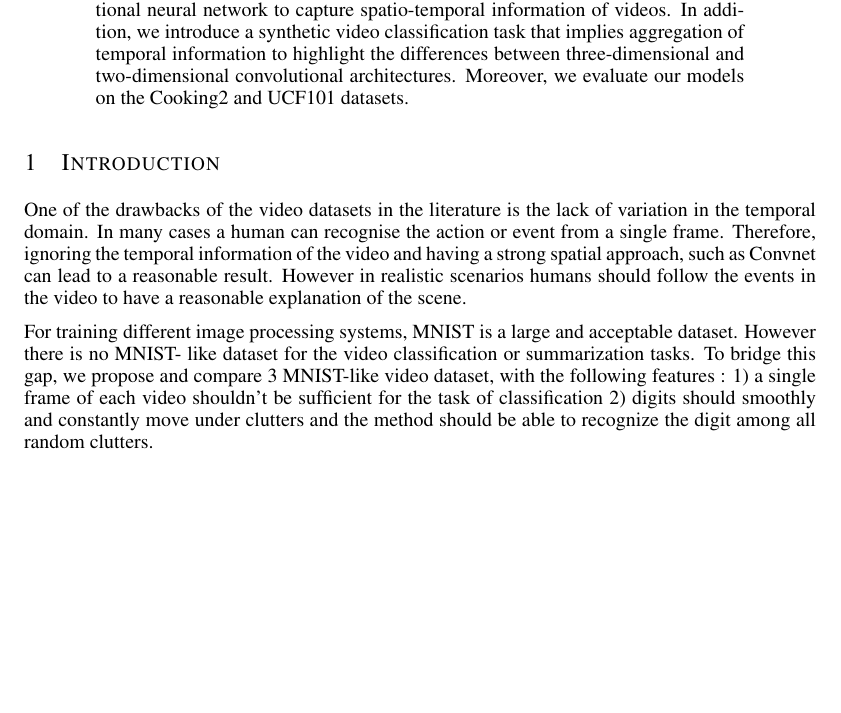
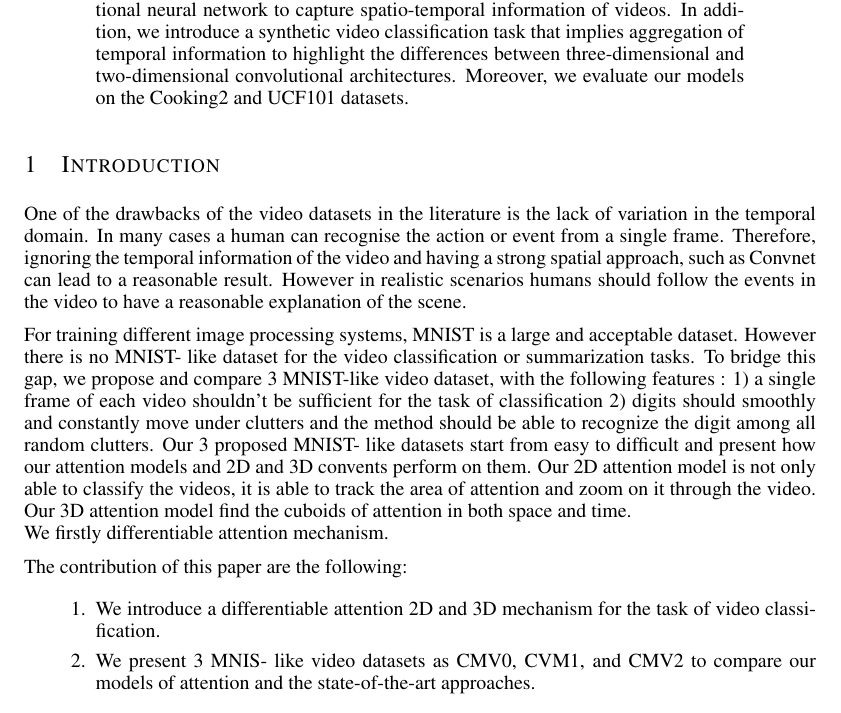
Before and after one commit to cooijmanstim/tsa-rnn-paper, a LaTeX paper (iclr2016_conference.tex): part of page 1 of 6, cut so that both start at the same text, the shorter picture padded with empty space. Compiled offline with pdfLaTeX.

Commit message:
2dpic and intro

```diff
--- a/iclr2016_conference.tex
+++ b/iclr2016_conference.tex
@@ -5,6 +5,8 @@
 \usepackage{pgf}
 \usepackage{tikz}
 \usepackage{amsmath}
+\usepackage{graphicx}
+\graphicspath{ {images/} }
 
 \usetikzlibrary{arrows}
 
@@ -41,7 +43,15 @@ In addition, we introduce a synthetic video classification task that implies agg
 \section{Introduction}
 One of the drawbacks of the video datasets in the literature is the lack of variation in the temporal domain. In many cases a human can recognise the action or event from a single frame. Therefore, ignoring the temporal information of the video and having a strong spatial approach, such as Convnet can lead to a reasonable result. However in realistic scenarios humans should follow the events in the video to have a reasonable explanation of the scene.
 
-For training different image processing systems, MNIST is a large and acceptable dataset. However there is no MNIST- like dataset for the video classification or summarization tasks. To bridge this gap, we propose and compare 3 MNIST-like video dataset, with the following features : 1) a single frame of each video shouldn't be sufficient for the task of classification 2) digits should smoothly and constantly move under clutters and the method should be able to recognize the digit among all random clutters.
+For training different image processing systems, MNIST is a large and acceptable dataset. However there is no MNIST- like dataset for the video classification or summarization tasks. To bridge this gap, we propose and compare 3 MNIST-like video dataset, with the following features : 1) a single frame of each video shouldn't be sufficient for the task of classification 2) digits should smoothly and constantly move under clutters and the method should be able to recognize the digit among all random clutters. Our 3 proposed MNIST- like datasets start from easy to difficult and present how our attention models and 2D and 3D convents perform on them. Our 2D attention model is not only able to classify the videos, it is able to track the area of attention and zoom on it through the video. Our 3D attention model find the cuboids of attention in both space and time. \\
+We firstly differentiable attention mechanism.
+
+The contribution of this paper are the following:
+\begin{enumerate}
+\item We introduce a differentiable attention 2D and 3D mechanism for the task of video classification.
+\item We present 3 MNIS- like video datasets as CMV0, CVM1, and CMV2 to compare our models of attention and the state-of-the-art approaches.
+\end{enumerate}
+
 
 %. However, it is not convenient to use this kind of datasets as toy dataset to find good approaches and hyper parameters for realistic data and datasets. MNIST is known as an acceptable toy example to try
  %there is a gap of having a good-enough toy example
```
Also changed, not shown: LSTM_2D_Attention_v2.png (added), iclr2016_conference.tex (3 more changed lines).
